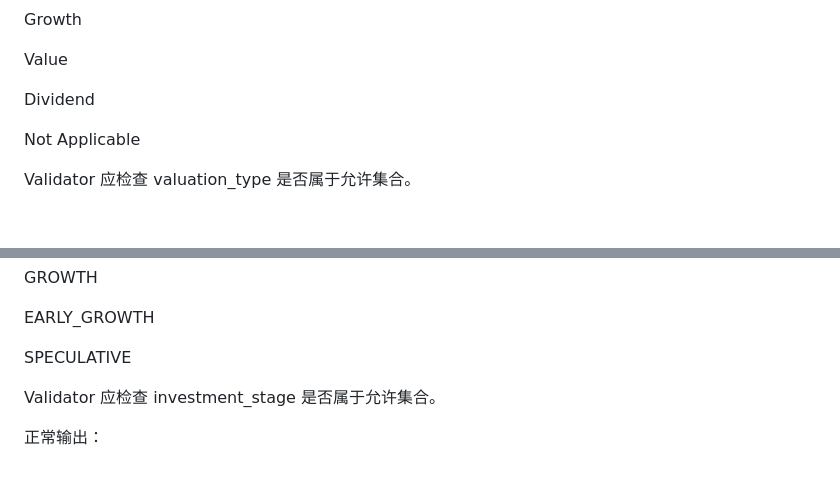
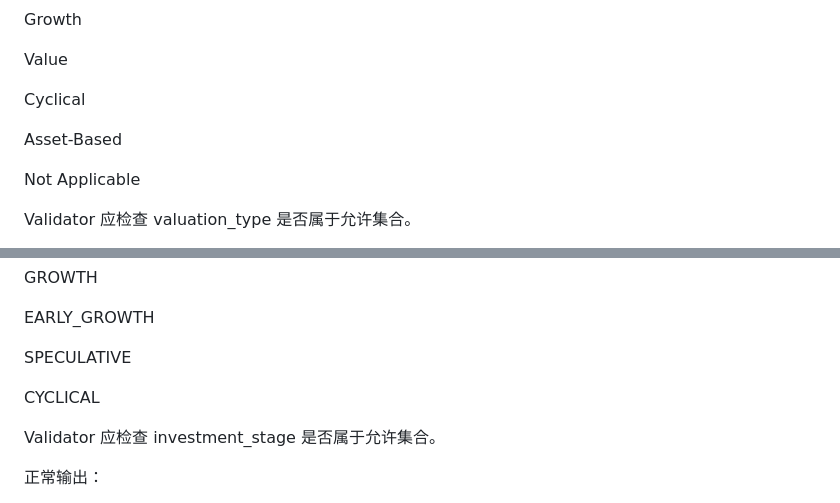
Before and after one commit to RobinFrank777/AI_investing, a Markdown page: docs/Company_Profile_Validator_Design.md, 2 parts joined by grey strips. Drawn GitHub-style; blank space fills up the shorter version.

Commit message:
fix company profile validator enums for v3.8.0

```diff
--- a/docs/Company_Profile_Validator_Design.md
+++ b/docs/Company_Profile_Validator_Design.md
@@ -296,7 +296,9 @@ Growth
 
 Value
 
-Dividend
+Cyclical
+
+Asset-Based
 
 Not Applicable
 
@@ -329,6 +331,8 @@ GROWTH
 EARLY_GROWTH
 
 SPECULATIVE
+
+CYCLICAL
 
 Validator 应检查 investment_stage 是否属于允许集合。
 
```
